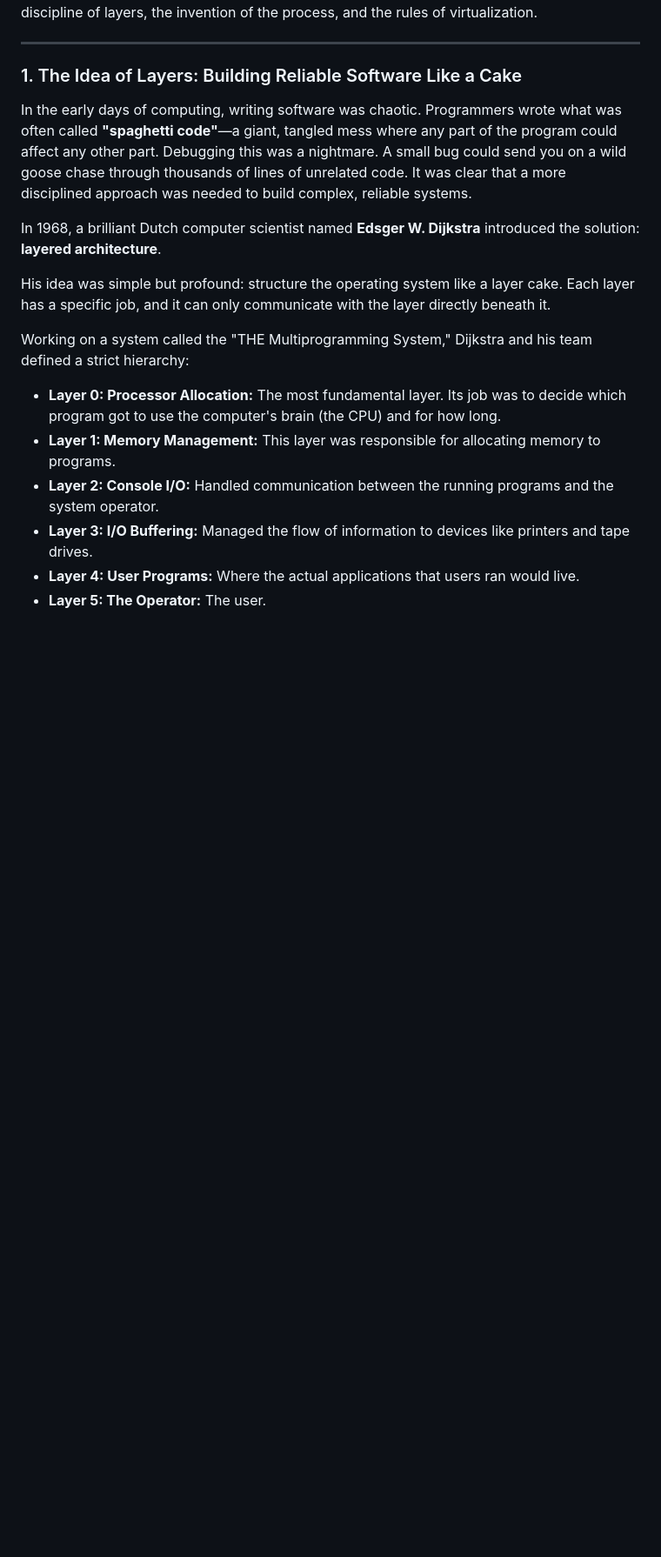
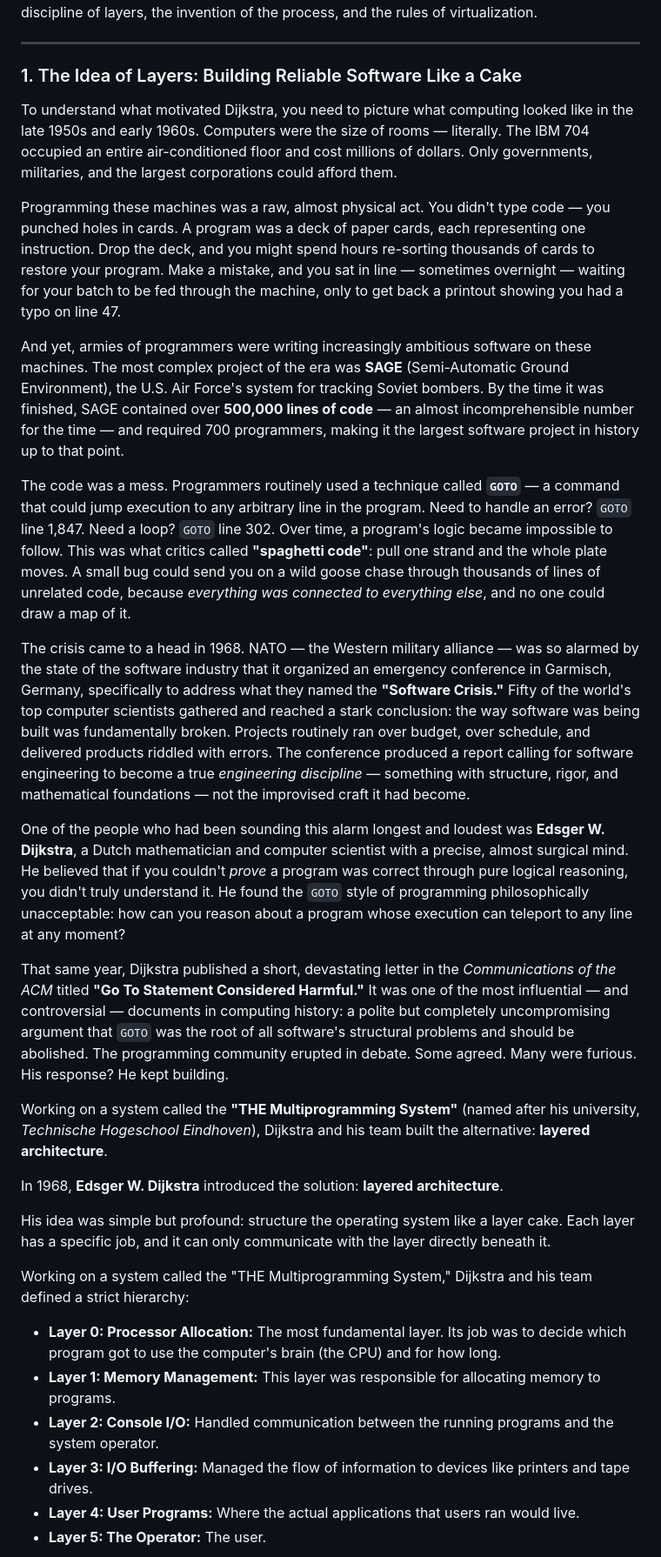
Before and after one commit to Alnour/kube_book, a Markdown page: Learning_Kubernetes_Complete.md, the part around the change. Shown at 87% size. GitHub-like rendering; blank space fills up the shorter version.

Commit message:
Ch1: expand Dijkstra section with SAGE, GOTO crisis, NATO 1968 conference backstory

```diff
--- a/Learning_Kubernetes_Complete.md
+++ b/Learning_Kubernetes_Complete.md
@@ -54,9 +54,23 @@ To truly understand Kubernetes, we can't just start with the technology of today
 
 ### 1. The Idea of Layers: Building Reliable Software Like a Cake
 
-In the early days of computing, writing software was chaotic. Programmers wrote what was often called **"spaghetti code"**—a giant, tangled mess where any part of the program could affect any other part. Debugging this was a nightmare. A small bug could send you on a wild goose chase through thousands of lines of unrelated code. It was clear that a more disciplined approach was needed to build complex, reliable systems.
-
-In 1968, a brilliant Dutch computer scientist named **Edsger W. Dijkstra** introduced the solution: **layered architecture**.
+To understand what motivated Dijkstra, you need to picture what computing looked like in the late 1950s and early 1960s. Computers were the size of rooms — literally. The IBM 704 occupied an entire air-conditioned floor and cost millions of dollars. Only governments, militaries, and the largest corporations could afford them.
+
+Programming these machines was a raw, almost physical act. You didn't type code — you punched holes in cards. A program was a deck of paper cards, each representing one instruction. Drop the deck, and you might spend hours re-sorting thousands of cards to restore your program. Make a mistake, and you sat in line — sometimes overnight — waiting for your batch to be fed through the machine, only to get back a printout showing you had a typo on line 47.
+
+And yet, armies of programmers were writing increasingly ambitious software on these machines. The most complex project of the era was **SAGE** (Semi-Automatic Ground Environment), the U.S. Air Force's system for tracking Soviet bombers. By the time it was finished, SAGE contained over **500,000 lines of code** — an almost incomprehensible number for the time — and required 700 programmers, making it the largest software project in history up to that point.
+
+The code was a mess. Programmers routinely used a technique called **`GOTO`** — a command that could jump execution to any arbitrary line in the program. Need to handle an error? `GOTO` line 1,847. Need a loop? `GOTO` line 302. Over time, a program's logic became impossible to follow. This was what critics called **"spaghetti code"**: pull one strand and the whole plate moves. A small bug could send you on a wild goose chase through thousands of lines of unrelated code, because *everything was connected to everything else*, and no one could draw a map of it.
+
+The crisis came to a head in 1968. NATO — the Western military alliance — was so alarmed by the state of the software industry that it organized an emergency conference in Garmisch, Germany, specifically to address what they named the **"Software Crisis."** Fifty of the world's top computer scientists gathered and reached a stark conclusion: the way software was being built was fundamentally broken. Projects routinely ran over budget, over schedule, and delivered products riddled with errors. The conference produced a report calling for software engineering to become a true *engineering discipline* — something with structure, rigor, and mathematical foundations — not the improvised craft it had become.
+
+One of the people who had been sounding this alarm longest and loudest was **Edsger W. Dijkstra**, a Dutch mathematician and computer scientist with a precise, almost surgical mind. He believed that if you couldn't *prove* a program was correct through pure logical reasoning, you didn't truly understand it. He found the `GOTO` style of programming philosophically unacceptable: how can you reason about a program whose execution can teleport to any line at any moment?
+
+That same year, Dijkstra published a short, devastating letter in the *Communications of the ACM* titled **"Go To Statement Considered Harmful."** It was one of the most influential — and controversial — documents in computing history: a polite but completely uncompromising argument that `GOTO` was the root of all software's structural problems and should be abolished. The programming community erupted in debate. Some agreed. Many were furious. His response? He kept building.
+
+Working on a system called the **"THE Multiprogramming System"** (named after his university, *Technische Hogeschool Eindhoven*), Dijkstra and his team built the alternative: **layered architecture**.
+
+In 1968, **Edsger W. Dijkstra** introduced the solution: **layered architecture**.
 
 His idea was simple but profound: structure the operating system like a layer cake. Each layer has a specific job, and it can only communicate with the layer directly beneath it.
 
```
